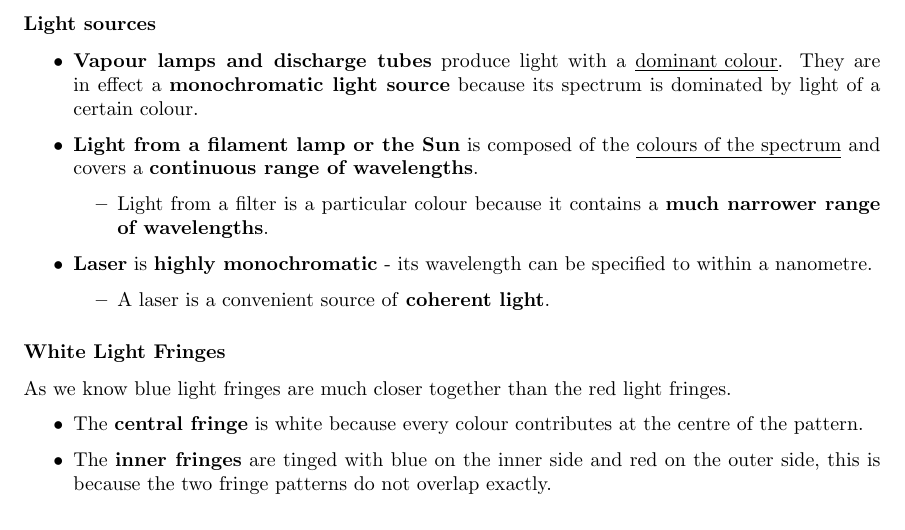
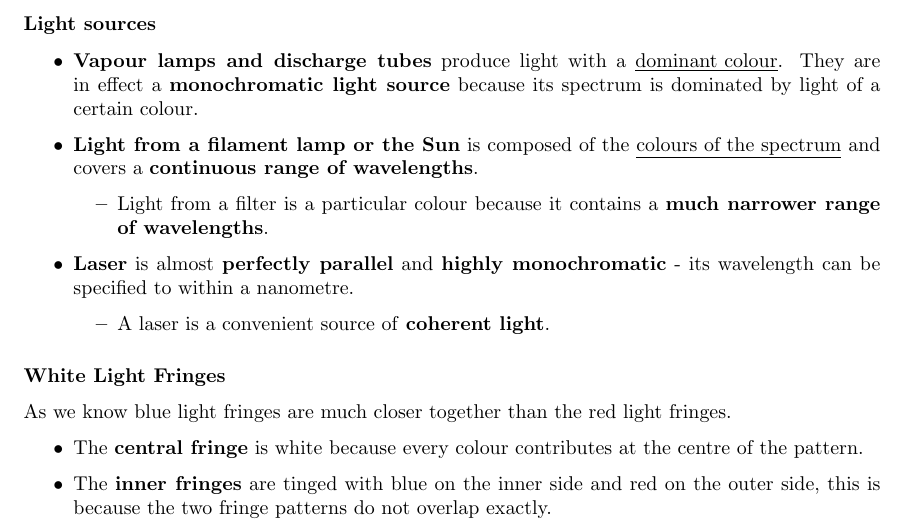
Before and after one commit to Siriusmart/Factsheet, a LaTeX document (Full/Physics/5/5_optics.tex, which reads Full/Physics/5/5-5_more-about-interference.tex): part of page 6 of 6, cut so that both start at the same text. Compiled offline with pdfLaTeX.

Commit message:
physics deck 5.5

```diff
--- a/Full/Physics/5/5-5_more-about-interference.tex
+++ b/Full/Physics/5/5-5_more-about-interference.tex
@@ -12,7 +12,7 @@ Light from two nearby lamp bulbs does not form an interference pattern because t
         \begin{itemize}
             \item Light from a filter is a particular colour because it contains a \textbf{much narrower range of wavelengths}.
         \end{itemize}
-    \item \textbf{Laser} is \textbf{highly monochromatic} - its wavelength can be specified to within a nanometre.
+    \item \textbf{Laser} is almost \textbf{perfectly parallel} and \textbf{highly monochromatic} - its wavelength can be specified to within a nanometre.
         \begin{itemize}
             \item A laser is a convenient source of \textbf{coherent light}.
         \end{itemize}
```
Also changed, not shown: Full/Physics/5/5_optics.pdf, README.md, 1 other file.
